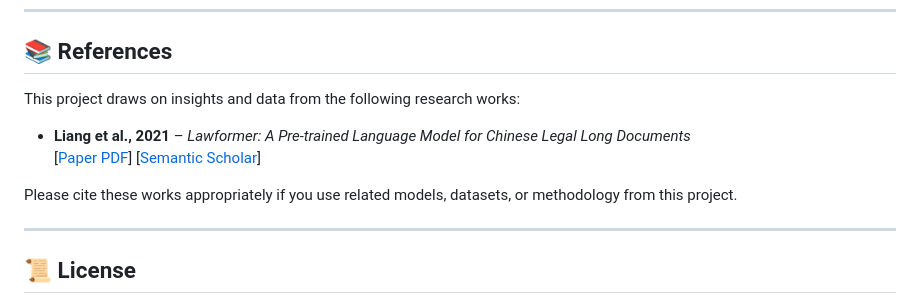
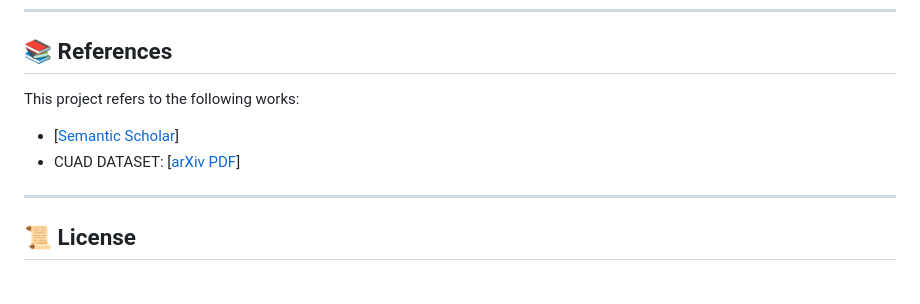
Before and after one commit to AnkitPrasad-Java/Clause.ai, a Markdown page: README.md, the part around the change. GitHub-like rendering.

```diff
--- a/README.md
+++ b/README.md
@@ -40,12 +40,10 @@ An advanced AI-powered legal assistant transforming plain English into precise l
 
 ## 📚 References
 
-This project draws on insights and data from the following research works:
+This project refers to the following works:
 
-- **Liang et al., 2021** – *Lawformer: A Pre-trained Language Model for Chinese Legal Long Documents*
-  [[Paper PDF](https://arxiv.org/pdf/2103.06268)] [[Semantic Scholar](https://api.semanticscholar.org/CorpusId:240288786)]
-
-Please cite these works appropriately if you use related models, datasets, or methodology from this project.
+- [[Semantic Scholar](https://api.semanticscholar.org/CorpusId:240288786)]
+- CUAD DATASET: [[arXiv PDF](https://arxiv.org/pdf/2103.06268)]
 
 ---
 
```
